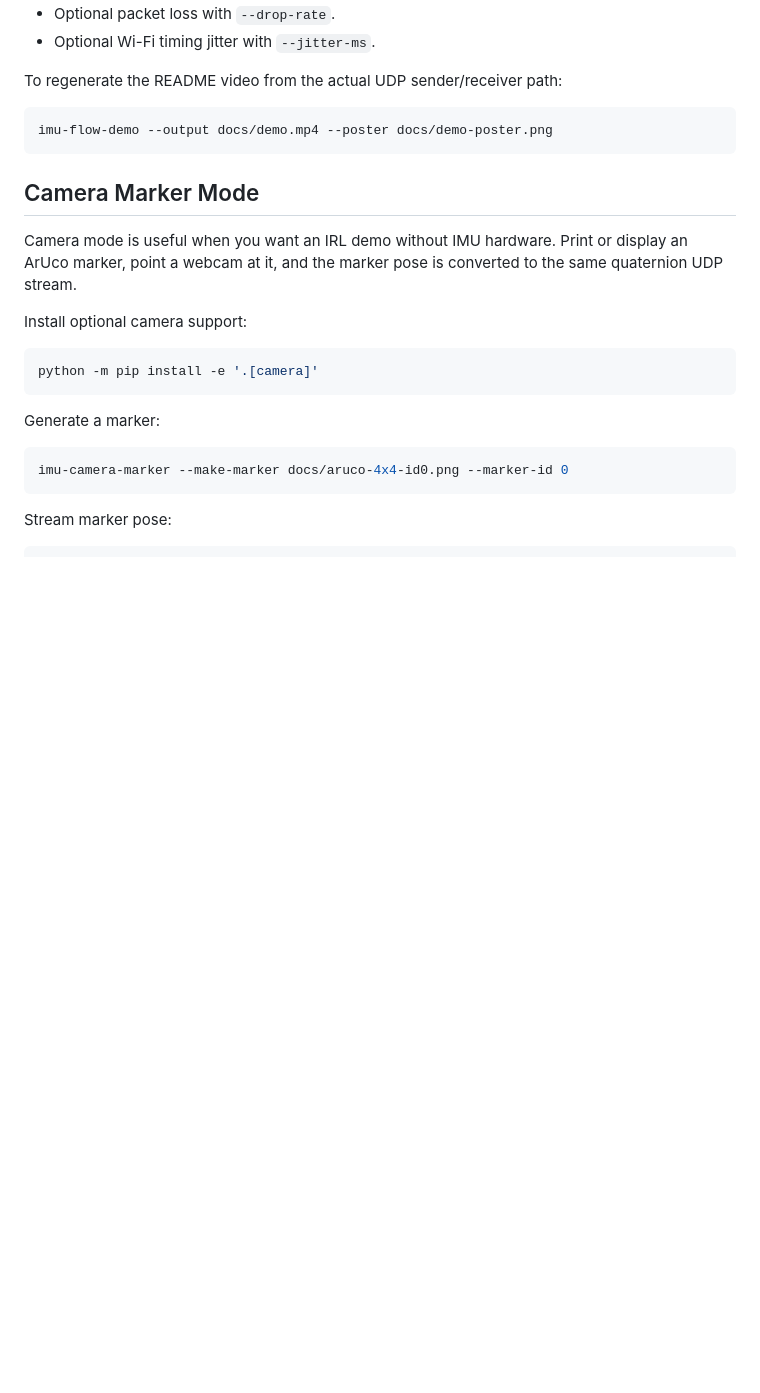
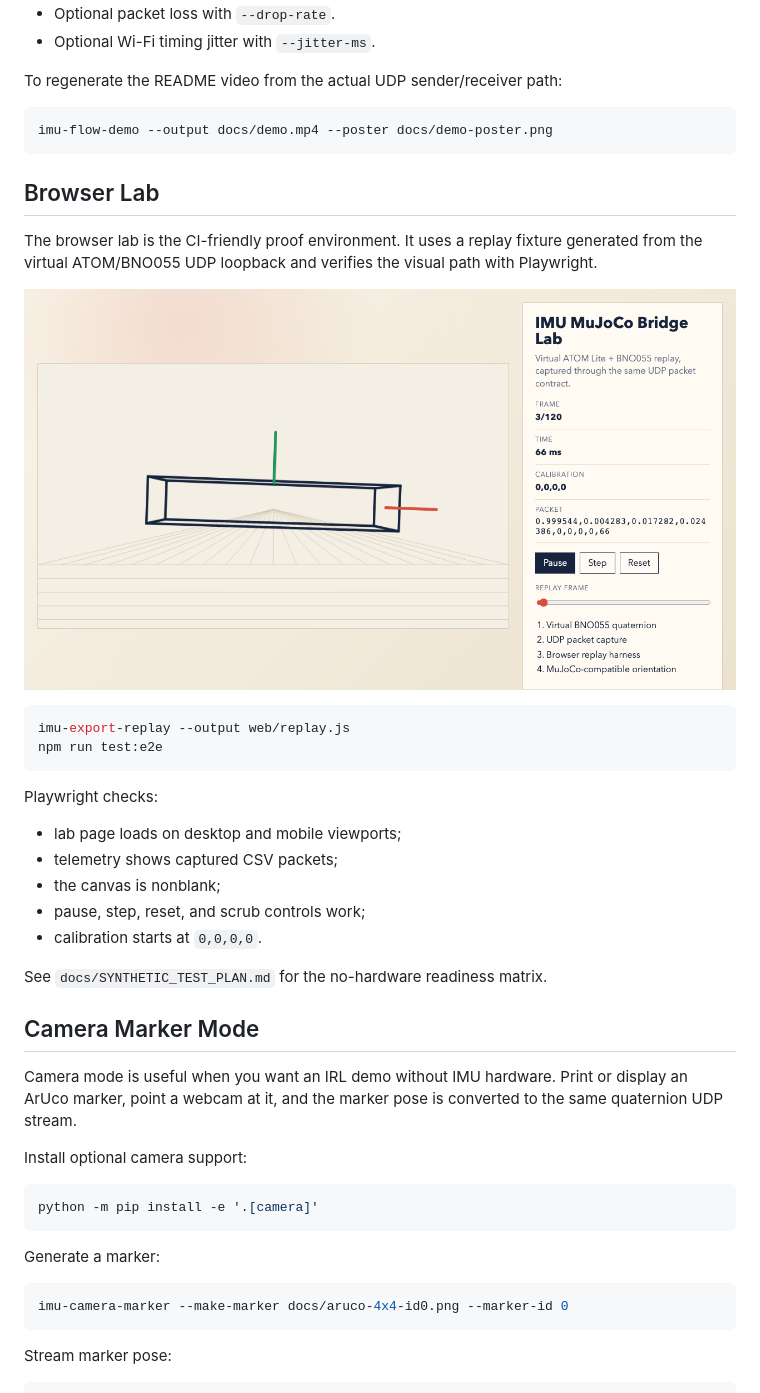
Before and after one commit to maxpetrusenko/imu-mujoco-bridge, a Markdown page: README.md, the part around one of its changes. Drawn GitHub-style; pictures changed too: docs/lab-screenshot.png (added); blank space fills up the shorter version.

Commit message:
test: add synthetic browser lab

````diff
--- a/README.md
+++ b/README.md
@@ -106,6 +128,29 @@ To regenerate the README video from the actual UDP sender/receiver path:
 ```sh
 imu-flow-demo --output docs/demo.mp4 --poster docs/demo-poster.png
 ```
+
+## Browser Lab
+
+The browser lab is the CI-friendly proof environment. It uses a replay fixture
+generated from the virtual ATOM/BNO055 UDP loopback and verifies the visual path
+with Playwright.
+
+![Browser lab replay screenshot](docs/lab-screenshot.png)
+
+```sh
+imu-export-replay --output web/replay.js
+npm run test:e2e
+```
+
+Playwright checks:
+
+- lab page loads on desktop and mobile viewports;
+- telemetry shows captured CSV packets;
+- the canvas is nonblank;
+- pause, step, reset, and scrub controls work;
+- calibration starts at `0,0,0,0`.
+
+See `docs/SYNTHETIC_TEST_PLAN.md` for the no-hardware readiness matrix.
 
 ## Camera Marker Mode
 
````
Also changed, not shown: other parts of README.md (+22 -0 lines), docs/PRESEARCH.md (+1 -0 lines), docs/SYNTHETIC_TEST_PLAN.md (added, +44 -0 lines), 14 other files.
